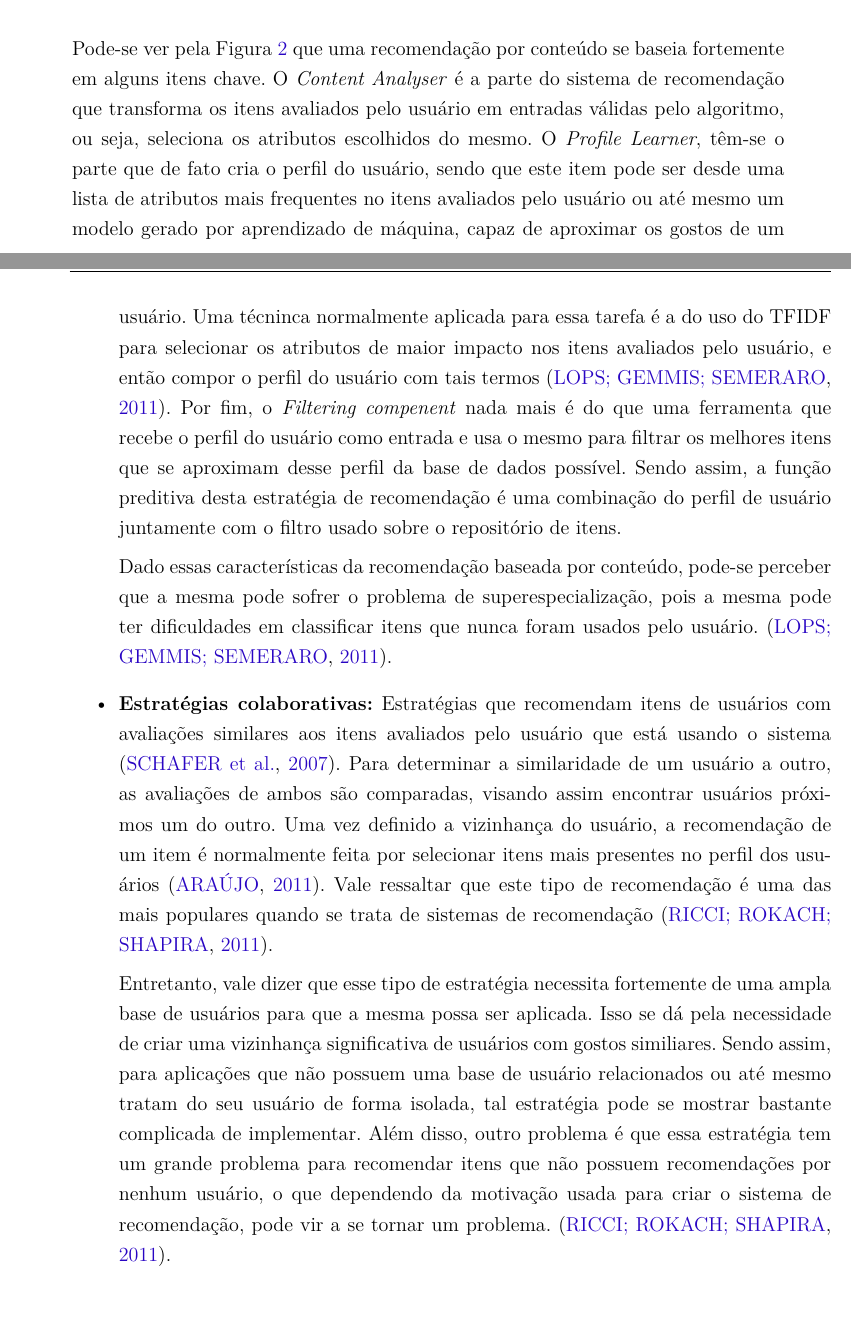
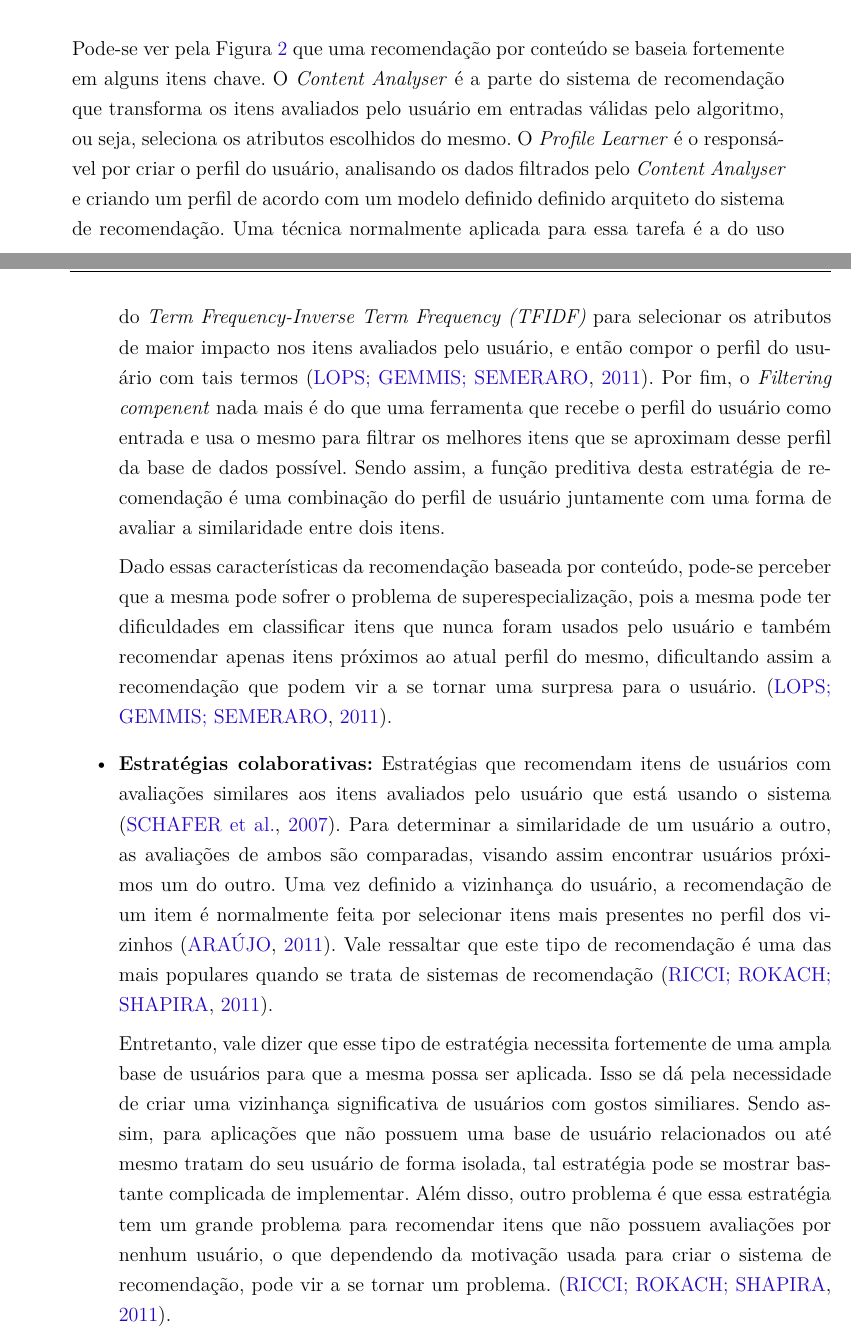
Before and after one commit to fga-unb/template-latex-tcc, a LaTeX thesis (tcc.tex, which reads editaveis/sistemasrecomendacao.tex): two parts of pages 42 and 43 of 95, joined at a grey line, cut so that both start at the same text. Compiled offline with pdfLaTeX.

Commit message:
Revisao do capitulo de sistemas de recomendacao
Signed-off-by: Lucas Moura <lucas.moura128@gmail.com>

```diff
--- a/editaveis/sistemasrecomendacao.tex
+++ b/editaveis/sistemasrecomendacao.tex
@@ -70,24 +70,26 @@ estudadas.
         \textit{Content Analyser} é a parte do sistema de recomendação que
         transforma os itens avaliados pelo usuário em entradas válidas pelo
         algoritmo, ou seja, seleciona os atributos escolhidos do mesmo. O
-        \textit{Profile Learner}, têm-se o parte que de fato cria o perfil do
-        usuário, sendo que este item pode ser desde uma lista de atributos mais
-        frequentes no itens avaliados pelo usuário ou até mesmo um modelo gerado
-        por aprendizado de máquina, capaz de aproximar os gostos de um usuário.
-        Uma técninca normalmente aplicada para essa tarefa é a do uso do TFIDF
+        \textit{Profile Learner} é o responsável por criar o perfil do
+        usuário, analisando os dados filtrados pelo \textit{Content Analyser} e
+        criando um perfil de acordo com um modelo definido definido arquiteto do
+        sistema de recomendação. Uma técnica normalmente aplicada para essa tarefa
+        é a do uso do \textit{Term Frequency-Inverse Term Frequency (TFIDF)}
         para selecionar os atributos de maior impacto nos itens avaliados pelo
         usuário, e então compor o perfil do usuário com tais termos
         \cite{lops2011content}. Por fim, o \textit{Filtering compenent} nada mais é do que uma
         ferramenta que recebe o perfil do usuário como entrada e usa o mesmo
         para filtrar os melhores itens que se aproximam desse perfil da base de
         dados possível. Sendo assim, a função preditiva desta estratégia de
-        recomendação é uma combinação do perfil de usuário juntamente com o
-        filtro usado sobre o repositório de itens.
+        recomendação é uma combinação do perfil de usuário juntamente com uma
+        forma de avaliar a similaridade entre dois itens.
 
         Dado essas características da recomendação baseada por conteúdo, pode-se
         perceber que a mesma pode sofrer o problema de superespecialização, pois
         a mesma pode ter dificuldades em classificar itens que nunca foram
-        usados pelo usuário. \cite{lops2011content}.
+        usados pelo usuário e também recomendar apenas itens próximos ao atual
+        perfil do mesmo, dificultando assim a recomendação que podem vir a se
+        tornar uma surpresa para o usuário. \cite{lops2011content}.
 
     \item \textbf{Estratégias colaborativas:} Estratégias que recomendam itens
         de usuários com avaliações similares aos itens avaliados pelo usuário
@@ -96,7 +98,7 @@ estudadas.
         ambos são comparadas, visando assim encontrar usuários próximos um do
         outro. Uma vez definido a vizinhança do usuário, a recomendação de um
         item é normalmente feita por selecionar itens mais presentes no perfil
-        dos usuários \cite{araujo2011apprecommender}. Vale ressaltar que este tipo de recomendação é uma das mais
+        dos vizinhos \cite{araujo2011apprecommender}. Vale ressaltar que este tipo de recomendação é uma das mais
         populares quando se trata de sistemas de recomendação
         \cite{ricci2011introduction}.
 
@@ -107,7 +109,7 @@ estudadas.
         base de usuário relacionados ou até mesmo tratam do seu usuário de forma
         isolada, tal estratégia pode se mostrar bastante complicada de
         implementar. Além disso, outro problema é que essa estratégia tem um
-        grande problema para recomendar itens que não possuem recomendações por
+        grande problema para recomendar itens que não possuem avaliações por
         nenhum usuário, o que dependendo da motivação usada para criar o sistema
         de recomendação, pode vir a se tornar um problema.
         \cite{ricci2011introduction}.
```
Also changed, not shown: editaveis/sistemasrecomendacao.tex (40 more changed lines).
